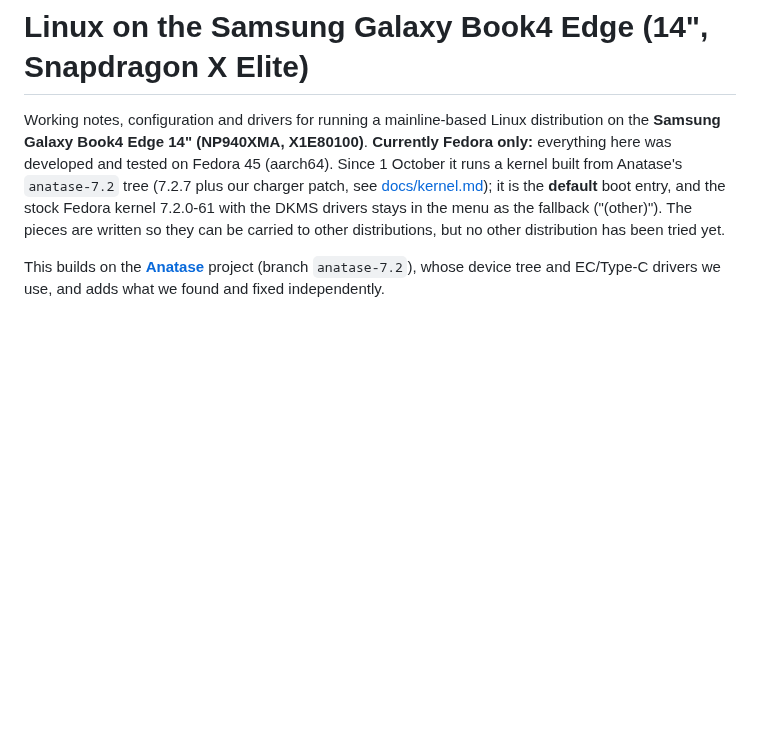
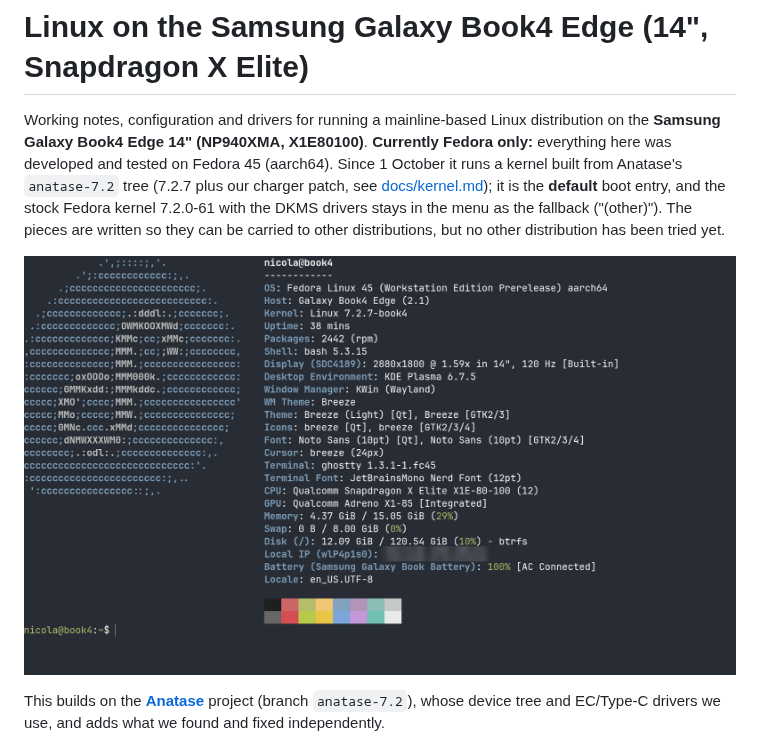
Before and after one commit to n1c0la84/book4-edge-linux, a Markdown page: README.md, the part around the change. GitHub-like rendering; pictures changed too: docs/images/fastfetch.png (added); blank space fills up the shorter version.

Commit message:
README: fastfetch screenshot (Fedora 45, Anatase kernel, KDE Plasma)
Local IP address blurred.

Co-Authored-By: Claude Opus 5.5 <noreply@anthropic.com>
Claude-Session: https://claude.ai/code/session_01VZvhNtszdDfmc8XTwbYbqN

```diff
--- a/README.md
+++ b/README.md
@@ -8,6 +8,8 @@ Fedora 45 (aarch64). Since 1 October it runs a kernel built from Anatase's
 it is the **default** boot entry, and the stock Fedora kernel 7.2.0-61 with the
 DKMS drivers stays in the menu as the fallback ("(other)"). The pieces are written so they can be
 carried to other distributions, but no other distribution has been tried yet.
+
+![fastfetch on the Galaxy Book4 Edge 14": Fedora 45, kernel 7.2.7-book4, KDE Plasma 6.7.5 on Wayland, Snapdragon X Elite X1E-80-100, Adreno X1-85, 2880x1800 at 120 Hz](docs/images/fastfetch.png)
 
 This builds on the **[Anatase](https://github.com/anatase-org/patchwork)**
 project (branch `anatase-7.2`), whose device tree and EC/Type-C drivers we use,
```
